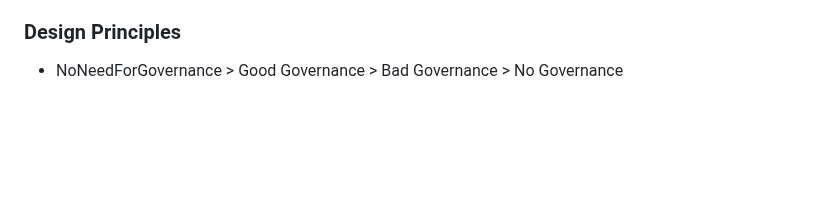
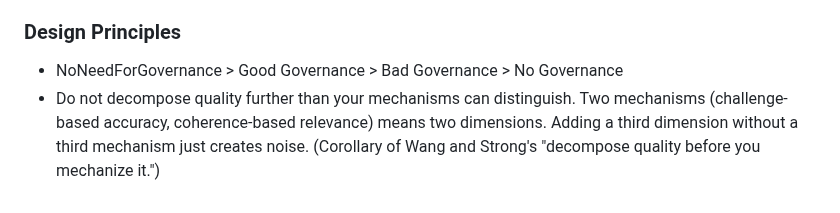
Before and after one commit to 0xferit/manuscript-decentralized-curation, a Markdown page: AGENTS.md, the part around the change. Rendered like a GitHub page; blank space fills up the shorter version.

Commit message:
Add quality decomposition design principle to AGENTS.md

```diff
--- a/AGENTS.md
+++ b/AGENTS.md
@@ -59,3 +59,4 @@ Skills NOT relevant to this project: clinical/healthcare skills, market research
 ### Design Principles
 
 - NoNeedForGovernance > Good Governance > Bad Governance > No Governance
+- Do not decompose quality further than your mechanisms can distinguish. Two mechanisms (challenge-based accuracy, coherence-based relevance) means two dimensions. Adding a third dimension without a third mechanism just creates noise. (Corollary of Wang and Strong's "decompose quality before you mechanize it.")
```
